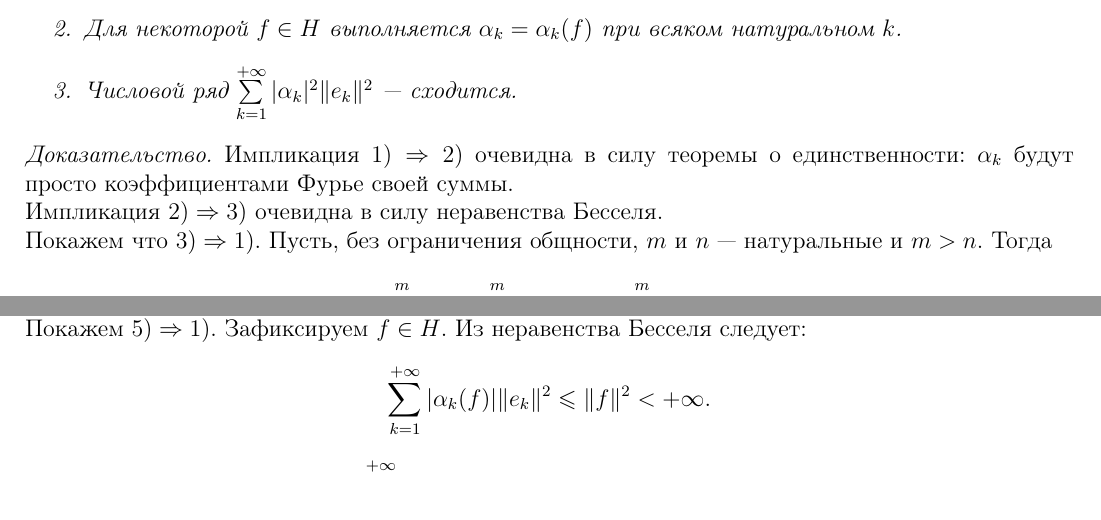
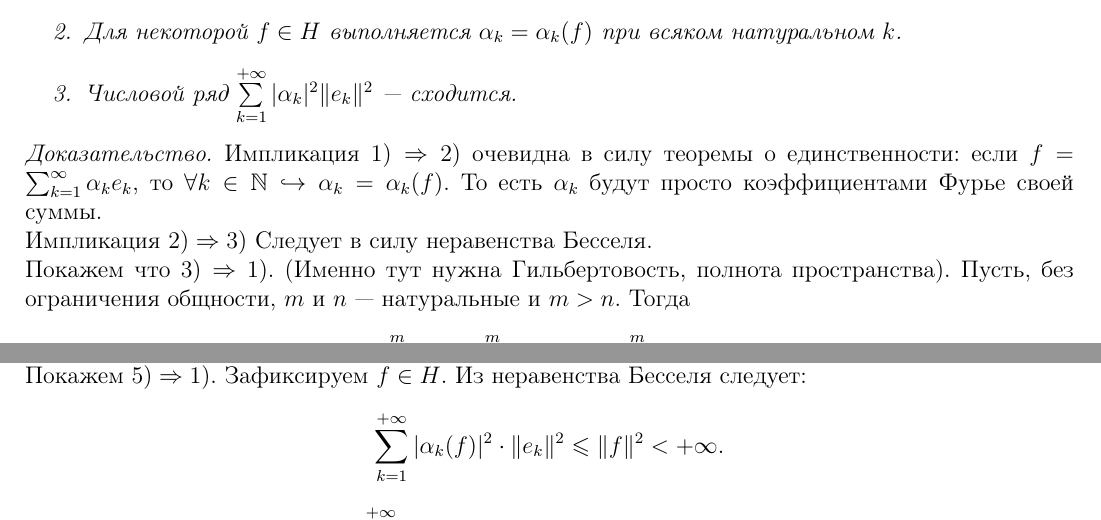
Before and after one commit to baronovM/tyulenevnik, a LaTeX document (sem4/main.tex, which reads sem4/Lectures/Lecture_6.tex): two parts of pages 27 and 29 of 67, joined at a grey line, cut so that both start at the same text. Compiled offline with pdfLaTeX.

Commit message:
Update Lecture_6.tex

```diff
--- a/sem4/Lectures/Lecture_6.tex
+++ b/sem4/Lectures/Lecture_6.tex
@@ -102,10 +102,9 @@
     \end{enumerate}
 \end{theorem}
 \begin{proof}
-    Импликация $1) \Rightarrow 2)$ очевидна в силу теоремы о единственности: $\alpha_k$ будут просто коэффициентами Фурье своей суммы. \\
-    Импликация $2) \Rightarrow 3)$ очевидна в силу неравенства Бесселя. \\
-    Покажем что $3) \Rightarrow 1)$.
+    Импликация $1) \Rightarrow 2)$ очевидна в силу теоремы о единственности: если $f = \sum_{k=1}^{\infty}\alpha_k e_k$, то $\forall k \in \N \hookrightarrow\alpha_k = \alpha_k(f)$. То есть $\alpha_k$ будут просто коэффициентами Фурье своей суммы. \\
+    Импликация $2) \Rightarrow 3)$ Следует в силу неравенства Бесселя. \\
+    Покажем что $3) \Rightarrow 1)$. (Именно тут нужна Гильбертовость, полнота пространства).
     Пусть, без ограничения общности, $m$ и $n$~---~натуральные и $m > n$.
     Тогда
     \begin{equation*}
-        \bigr\langle \sum\limits_{k = n}^{m} \alpha_k e_k, \sum\limits_{k = n}^m \alpha_k e_k \bigr\rangle = \big\|\sum\limits_{k = n}^m \alpha_k e_k\big\|.
@@ -185,7 +185,7 @@
     Зафиксируем $f \in H$.
     Из неравенства Бесселя следует:
     \[
-        \sum\limits_{k = 1}^{+\infty} |\alpha_k(f)|\|e_k\|^2 \leq \|f\|^2 < +\infty.
+        \sum\limits_{k = 1}^{+\infty} |\alpha_k(f)|^2\cdot\|e_k\|^2 \leq \|f\|^2 < +\infty.
     \]
     По теореме Рисса-Фишера ряд $\sum\limits_{k = 1}^{+\infty} \alpha_k(f) e_k$ сходится к некоторому элементу $S \in H$.
     Заметим, что $\langle S, e_k \rangle = \alpha_k(f) \langle e_k, e_k \rangle$~---~по теореме о единственности.
```
Also changed, not shown: sem4/Lectures/Lecture_6.tex (7 more changed lines).
